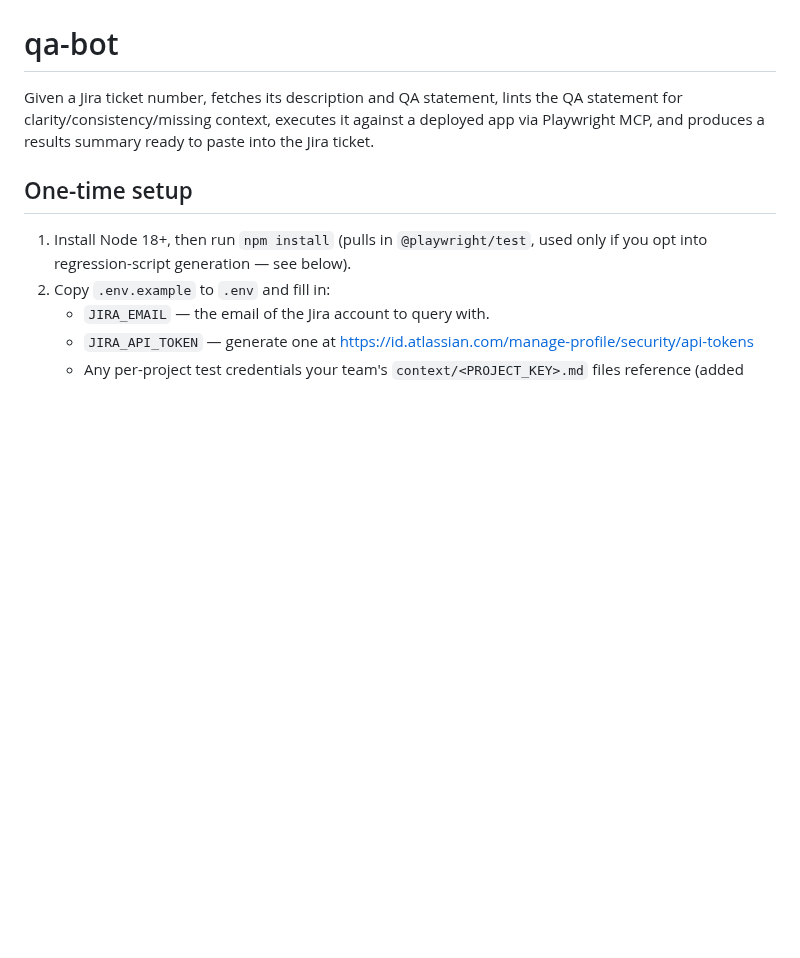
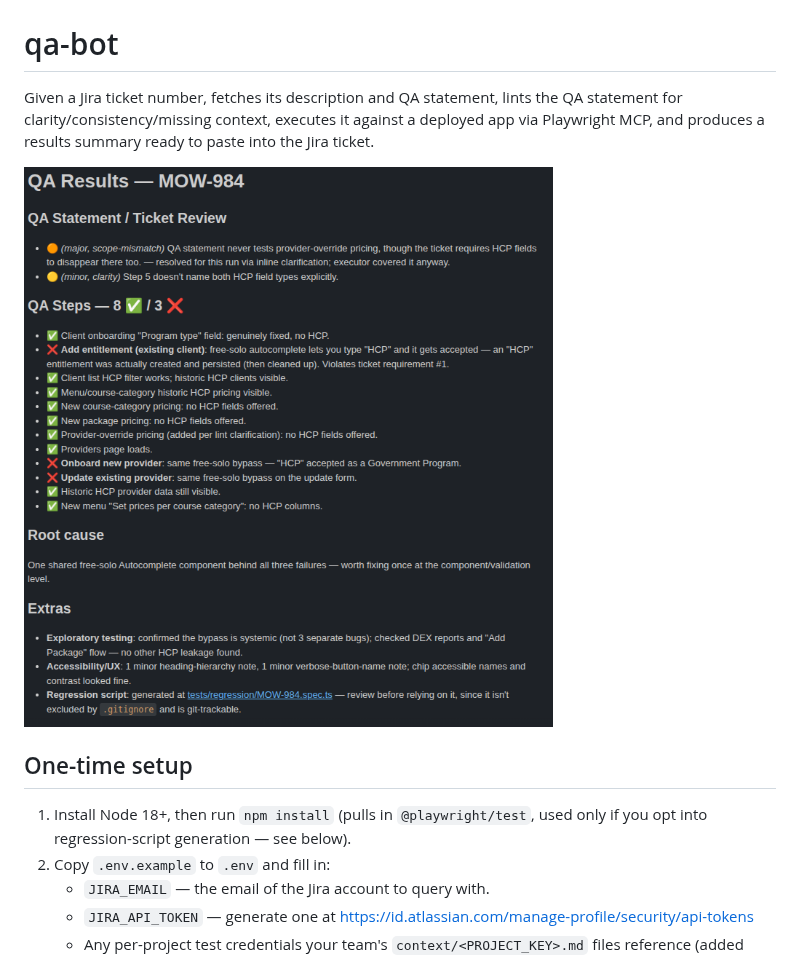
Before and after one commit to agiledigital-labs/auto-qa, a Markdown page: README.md, the part around the change. GitHub-like rendering; pictures changed too: docs/example.png (added); blank space fills up the shorter version.

Commit message:
feat: add example

```diff
--- a/README.md
+++ b/README.md
@@ -1,6 +1,8 @@
 # qa-bot
 
 Given a Jira ticket number, fetches its description and QA statement, lints the QA statement for clarity/consistency/missing context, executes it against a deployed app via Playwright MCP, and produces a results summary ready to paste into the Jira ticket.
+
+![example](docs/example.png)
 
 ## One-time setup
 
```
